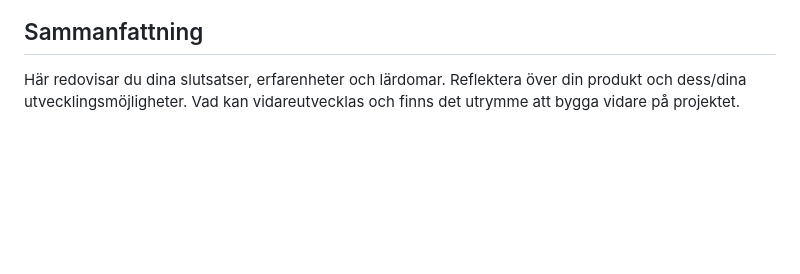
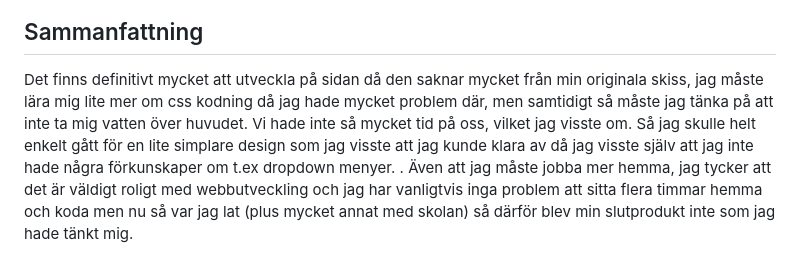
Before and after one commit to NTIG-Umea/wu1-projekt-tuffingen, a Markdown page: dokumentation/PM.md, the part around the change printed below. GitHub-like rendering; blank space fills up the shorter version.

```diff
--- a/dokumentation/PM.md
+++ b/dokumentation/PM.md
@@ -27,5 +33,4 @@ Här beskriver du det som du anser har gått mindre bra med ditt projekt och ana
 
 ## Sammanfattning
 
-Här redovisar du dina slutsatser, erfarenheter och lärdomar. Reflektera över din produkt och dess/dina utvecklingsmöjligheter.
-Vad kan vidareutvecklas och finns det utrymme att bygga vidare på projektet.
+Det finns definitivt mycket att utveckla på sidan då den saknar mycket från min originala skiss, jag måste lära mig lite mer om css kodning då jag hade mycket problem där, men samtidigt så måste jag tänka på att inte ta mig vatten över huvudet. Vi hade inte så mycket tid på oss, vilket jag visste om. Så jag skulle helt enkelt gått för en lite simplare design som jag visste att jag kunde klara av då jag visste själv att jag inte hade några förkunskaper om t.ex dropdown menyer. . Även att jag måste jobba mer hemma, jag tycker att det är väldigt roligt med webbutveckling och jag har vanligtvis inga problem att sitta flera timmar hemma och koda men nu så var jag lat (plus mycket annat med skolan) så därför blev min slutprodukt inte som jag hade tänkt mig.
```
Also changed, not shown: other parts of dokumentation/PM.md (+9 -3 lines), css.PNG (added), figma.PNG (added), html.PNG (added), 1 other file.
